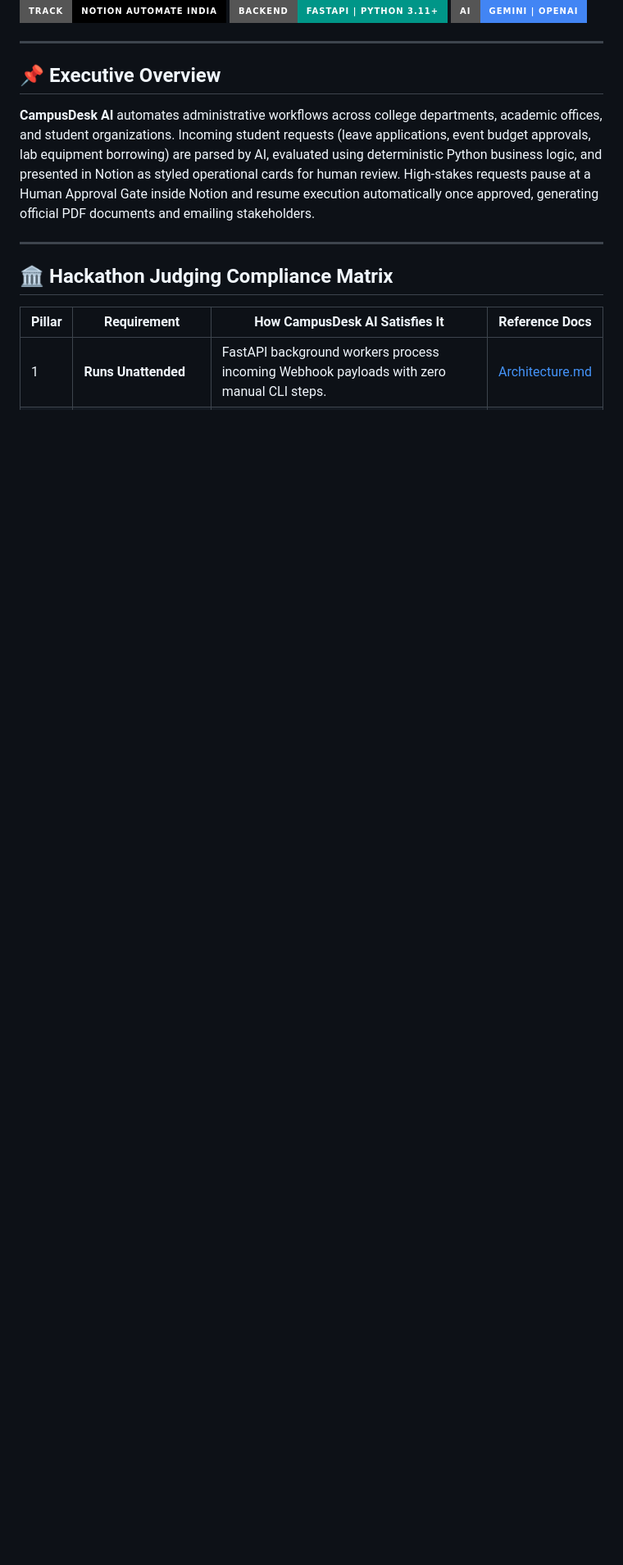
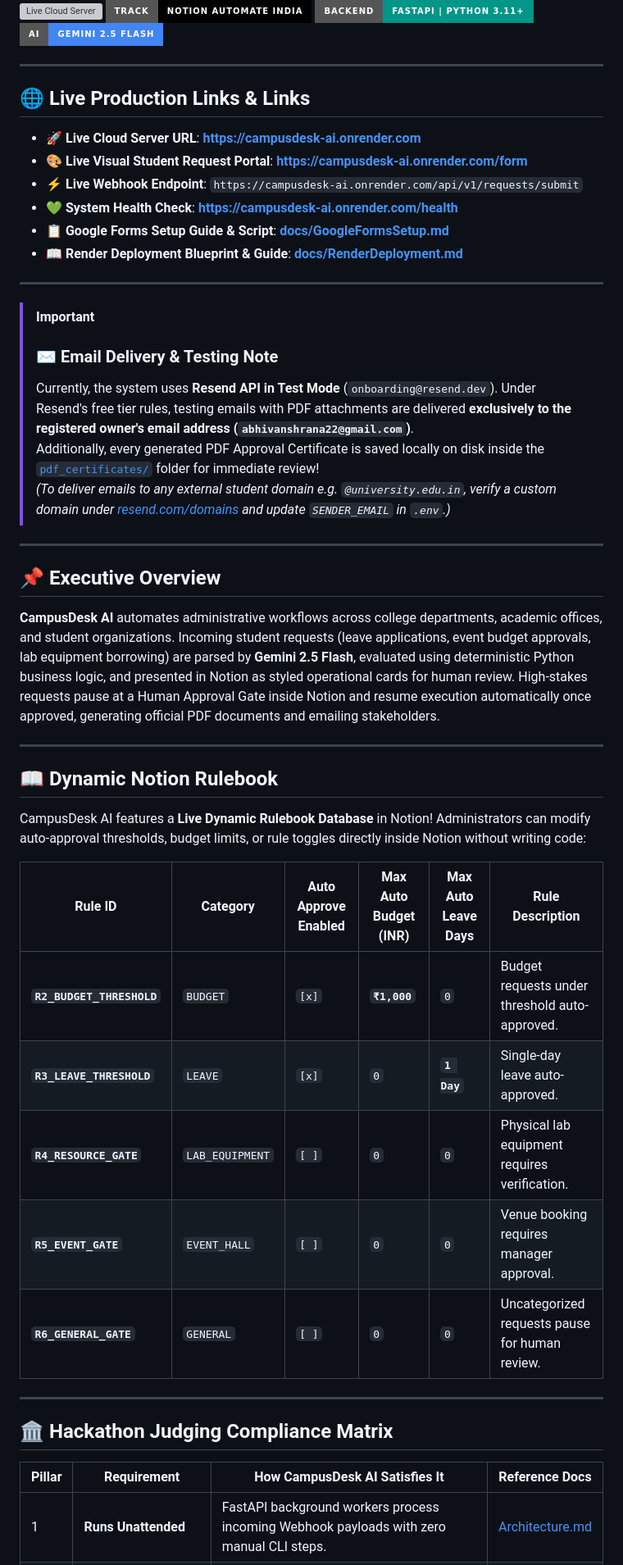
Before and after one commit to ArnavPundir22/campusdesk-ai, a Markdown page: README.md, the part around one of its changes. Shown at 82% size. Rendered like a GitHub page; badges without logos; blank space fills up the shorter version; grey boxes are pictures that could not be loaded.

```diff
--- a/README.md
+++ b/README.md
@@ -5,12 +6,45 @@
 [![Notion Track](https://img.shields.io/badge/Track-Notion%20Automate%20India-000000?style=for-the-badge&logo=notion)](docs/PRD.md)
 [![Backend](https://img.shields.io/badge/Backend-FastAPI%20%7C%20Python%203.11+-009688?style=for-the-badge&logo=fastapi)](docs/Architecture.md)
-[![AI Engine](https://img.shields.io/badge/AI-Gemini%20%7C%20OpenAI-4285F4?style=for-the-badge&logo=google)](docs/Agents.md)
+[![AI Engine](https://img.shields.io/badge/AI-Gemini%202.5%20Flash-4285F4?style=for-the-badge&logo=google)](docs/Agents.md)
+
+---
+
+## 🌐 Live Production Links & Links
+
+* 🚀 **Live Cloud Server URL**: **[https://campusdesk-ai.onrender.com](https://campusdesk-ai.onrender.com)**
+* 🎨 **Live Visual Student Request Portal**: **[https://campusdesk-ai.onrender.com/form](https://campusdesk-ai.onrender.com/form)**
+* ⚡ **Live Webhook Endpoint**: `https://campusdesk-ai.onrender.com/api/v1/requests/submit`
+* 💚 **System Health Check**: **[https://campusdesk-ai.onrender.com/health](https://campusdesk-ai.onrender.com/health)**
+* 📋 **Google Forms Setup Guide & Script**: **[docs/GoogleFormsSetup.md](docs/GoogleFormsSetup.md)**
+* 📖 **Render Deployment Blueprint & Guide**: **[docs/RenderDeployment.md](docs/RenderDeployment.md)**
+
+---
+
+> [!IMPORTANT]
+> ### ✉️ Email Delivery & Testing Note
+> Currently, the system uses **Resend API in Test Mode** (`onboarding@resend.dev`). Under Resend's free tier rules, testing emails with PDF attachments are delivered **exclusively to the registered owner's email address (`abhivanshrana22@gmail.com`)**.
+> Additionally, every generated PDF Approval Certificate is saved locally on disk inside the [`pdf_certificates/`](file:///home/dell/campusdesk-ai/pdf_certificates/) folder for immediate review!
+> *(To deliver emails to any external student domain e.g. `@university.edu.in`, verify a custom domain under [resend.com/domains](https://resend.com/domains) and update `SENDER_EMAIL` in `.env`.)*
 
 ---
 
 ## 📌 Executive Overview
 
-**CampusDesk AI** automates administrative workflows across college departments, academic offices, and student organizations. Incoming student requests (leave applications, event budget approvals, lab equipment borrowing) are parsed by AI, evaluated using deterministic Python business logic, and presented in Notion as styled operational cards for human review. High-stakes requests pause at a Human Approval Gate inside Notion and resume execution automatically once approved, generating official PDF documents and emailing stakeholders.
+**CampusDesk AI** automates administrative workflows across college departments, academic offices, and student organizations. Incoming student requests (leave applications, event budget approvals, lab equipment borrowing) are parsed by **Gemini 2.5 Flash**, evaluated using deterministic Python business logic, and presented in Notion as styled operational cards for human review. High-stakes requests pause at a Human Approval Gate inside Notion and resume execution automatically once approved, generating official PDF documents and emailing stakeholders.
+
+---
+
+## 📖 Dynamic Notion Rulebook
+
+CampusDesk AI features a **Live Dynamic Rulebook Database** in Notion! Administrators can modify auto-approval thresholds, budget limits, or rule toggles directly inside Notion without writing code:
+
+| Rule ID | Category | Auto Approve Enabled | Max Auto Budget (INR) | Max Auto Leave Days | Rule Description |
+|---|---|---|---|---|---|
+| **`R2_BUDGET_THRESHOLD`** | `BUDGET` | `[x]` | **`₹1,000`** | `0` | Budget requests under threshold auto-approved. |
+| **`R3_LEAVE_THRESHOLD`** | `LEAVE` | `[x]` | `0` | **`1 Day`** | Single-day leave auto-approved. |
+| **`R4_RESOURCE_GATE`** | `LAB_EQUIPMENT` | `[ ]` | `0` | `0` | Physical lab equipment requires verification. |
+| **`R5_EVENT_GATE`** | `EVENT_HALL` | `[ ]` | `0` | `0` | Venue booking requires manager approval. |
+| **`R6_GENERAL_GATE`** | `GENERAL` | `[ ]` | `0` | `0` | Uncategorized requests pause for human review. |
 
 ---
 
```
Also changed, not shown: other parts of README.md (+18 -21 lines).
